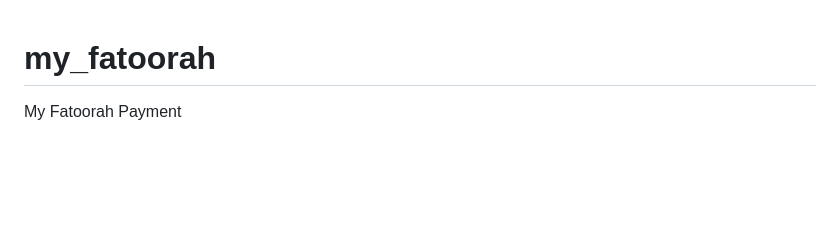
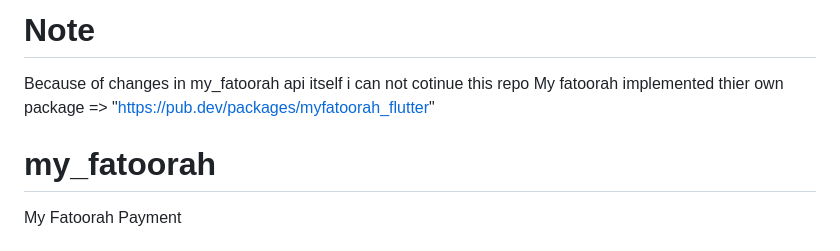
Before and after one commit to mu-dawood/my_fatoorah, a Markdown page: README.md, the part around the change. Drawn GitHub-style; blank space fills up the shorter version.

```diff
--- a/README.md
+++ b/README.md
@@ -1,4 +1,10 @@
+# Note
+
+Because of changes in my_fatoorah api itself i can not cotinue this repo
+My fatoorah implemented thier own package => "https://pub.dev/packages/myfatoorah_flutter"
+
 # my_fatoorah
+
 
 My Fatoorah Payment
 
```
